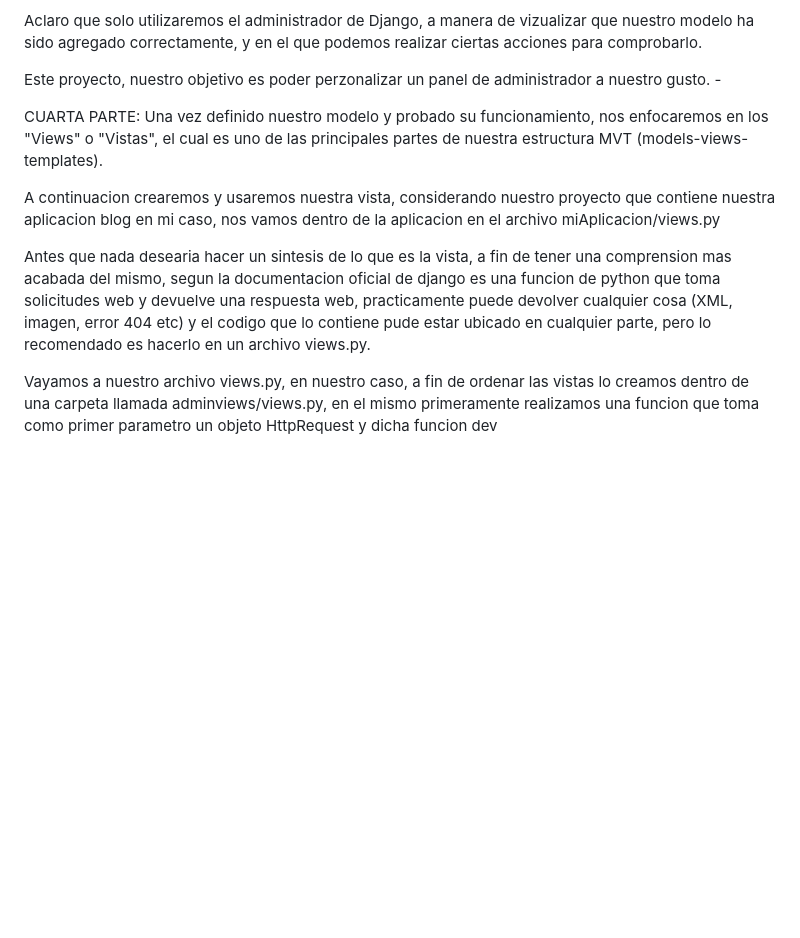
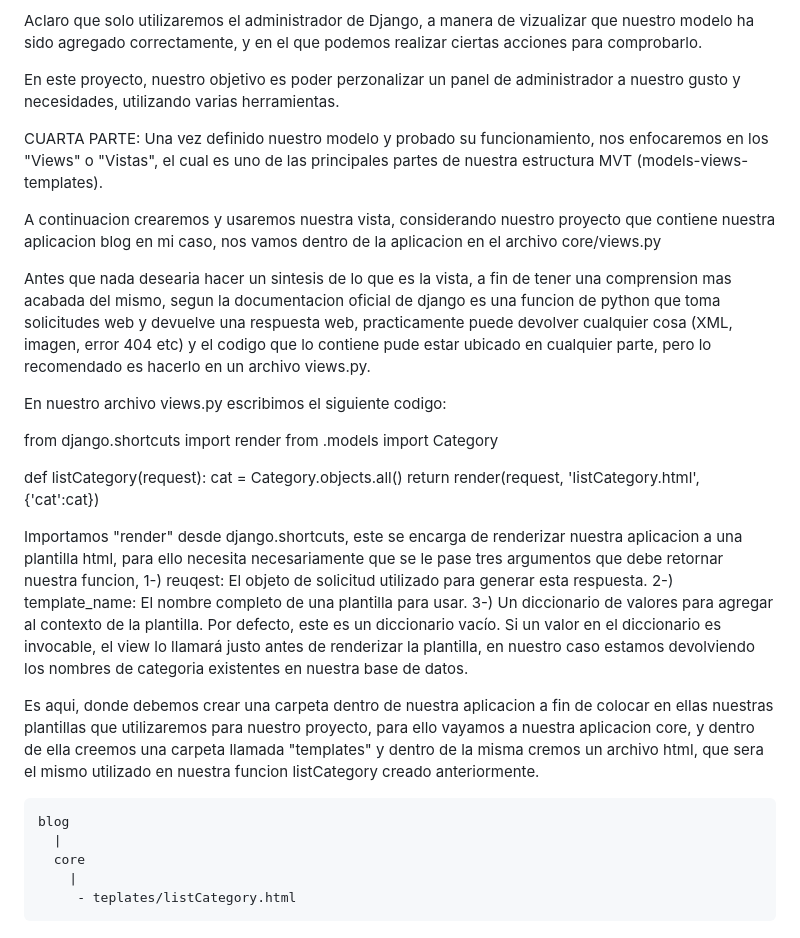
Before and after one commit to Iralak07/Aplicacio-n-web-CRUD-con-Django-JavaScript-y-Ajax-, a Markdown page: README.md, the part around the change. Rendered like a GitHub page; blank space fills up the shorter version.

```diff
--- a/README.md
+++ b/README.md
@@ -74,13 +74,31 @@ Esto nos permitira interactuar con nuestro modelo de la base de datos, es decir,
 
 Aclaro que solo utilizaremos el administrador de Django, a manera de vizualizar que nuestro modelo ha sido agregado correctamente, y en el que podemos realizar ciertas acciones para comprobarlo.
 
-Este proyecto, nuestro objetivo es poder perzonalizar un panel de administrador a nuestro gusto. -
+En este proyecto, nuestro objetivo es poder perzonalizar un panel de administrador a nuestro gusto y necesidades, utilizando varias herramientas.
 
 CUARTA PARTE: Una vez definido nuestro modelo y probado su funcionamiento, nos enfocaremos en los "Views" o "Vistas", el cual es uno de las principales partes de nuestra estructura MVT (models-views-templates).
 
-A continuacion crearemos y usaremos nuestra vista, considerando nuestro proyecto que contiene nuestra aplicacion blog en mi caso, nos vamos dentro de la aplicacion en el archivo miAplicacion/views.py
+A continuacion crearemos y usaremos nuestra vista, considerando nuestro proyecto que contiene nuestra aplicacion blog en mi caso, nos vamos dentro de la aplicacion en el archivo core/views.py
 
 Antes que nada desearia hacer un sintesis de lo que es la vista, a fin de tener una comprension mas acabada del mismo, segun la documentacion oficial de django es una funcion de python que toma solicitudes web y devuelve una respuesta web, practicamente puede devolver cualquier cosa (XML, imagen, error 404 etc) y el codigo que lo contiene pude estar ubicado en cualquier parte, pero lo recomendado es hacerlo en un archivo views.py.
 
+En nuestro archivo views.py escribimos el siguiente codigo:
 
-Vayamos a nuestro archivo views.py, en nuestro caso, a fin de ordenar las vistas lo creamos dentro de una carpeta llamada adminviews/views.py, en el mismo primeramente realizamos una funcion que toma como primer parametro un objeto HttpRequest y dicha funcion dev
+  from django.shortcuts import render
+  from .models import Category
+
+
+  def listCategory(request):
+      cat = Category.objects.all()
+      return render(request, 'listCategory.html', {'cat':cat})
+
+Importamos "render" desde django.shortcuts, este se encarga de renderizar nuestra aplicacion a una plantilla html, para ello necesita necesariamente que se le pase tres argumentos que debe retornar nuestra funcion, 1-) reuqest: El objeto de solicitud utilizado para generar esta respuesta. 2-) template_name: El nombre completo de una plantilla para usar. 3-) Un diccionario de valores para agregar al contexto de la plantilla. Por defecto, este es un diccionario vacío. Si un valor en el diccionario es invocable, el view lo llamará justo antes de renderizar la plantilla, en nuestro caso estamos devolviendo los nombres de categoria existentes en nuestra base de datos.
+
+Es aqui, donde debemos crear una carpeta dentro de nuestra aplicacion a fin de colocar en ellas nuestras plantillas que utilizaremos para nuestro proyecto, para ello vayamos a nuestra aplicacion core, y dentro de ella creemos una carpeta llamada "templates" y dentro de la misma cremos un archivo html, que sera el mismo utilizado en nuestra funcion listCategory creado anteriormente.
+
+
+    blog
+      |
+      core
+        |
+         - teplates/listCategory.html
```
